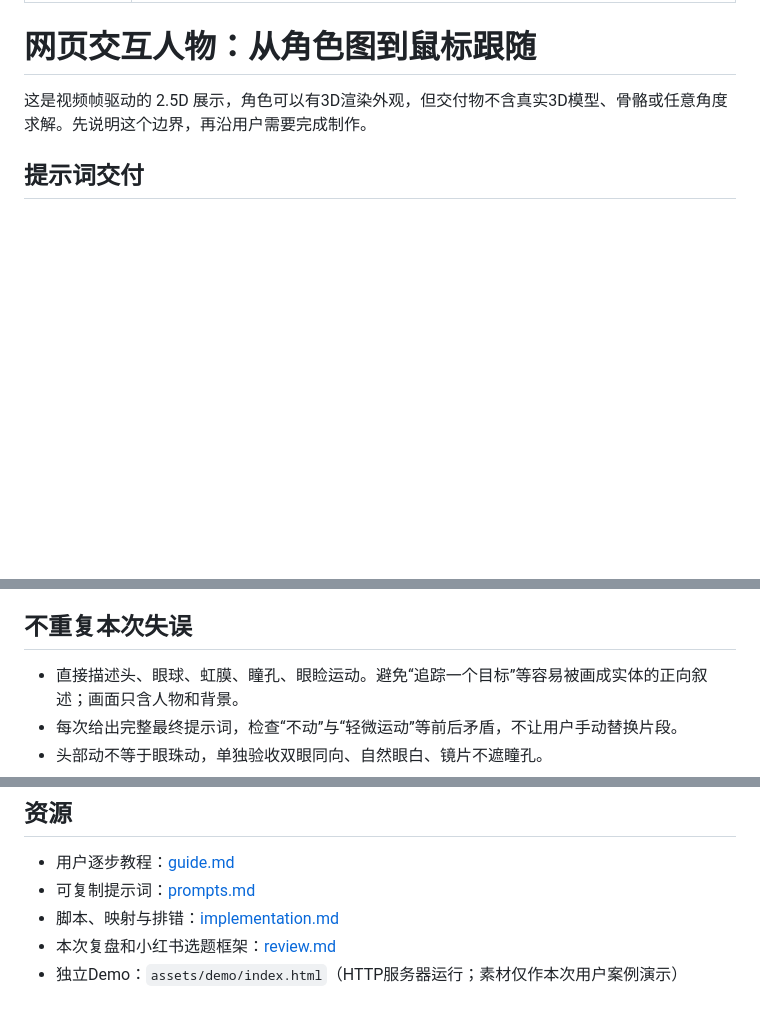
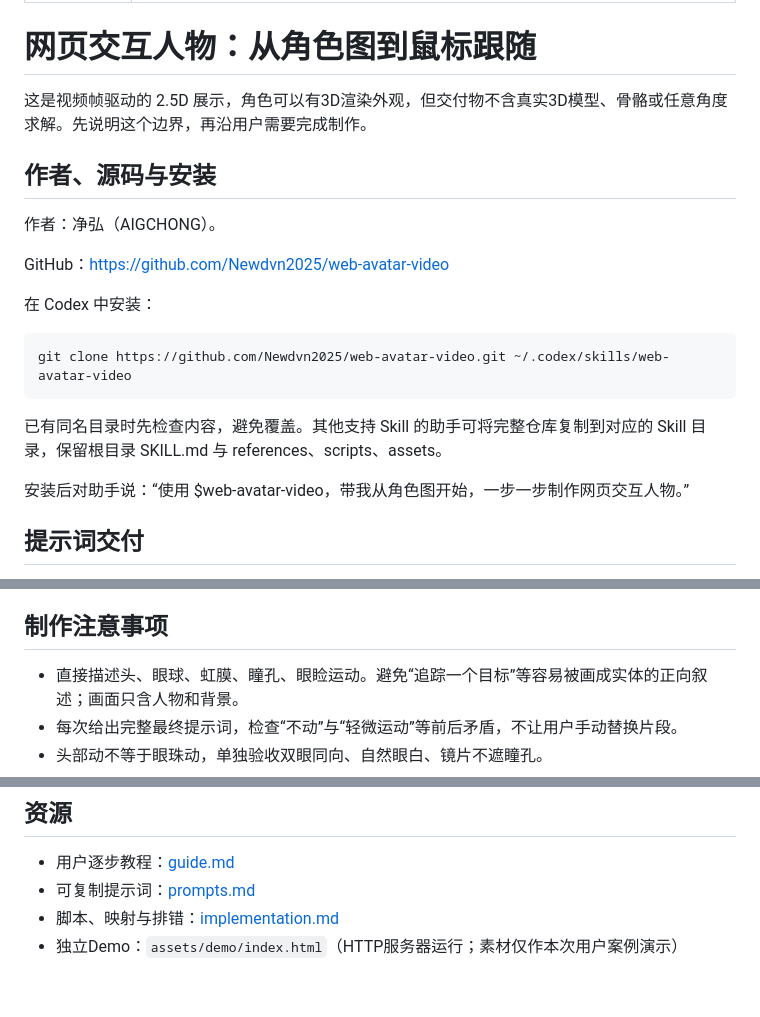
Before and after one commit to Newdvn2025/web-avatar-video, a Markdown page: SKILL.md, 3 parts joined by grey strips. GitHub-like rendering; blank space fills up the shorter version.

````diff
--- a/SKILL.md
+++ b/SKILL.md
@@ -6,6 +6,22 @@ description: 将定稿角色图和AI动作视频制作成网页交互人物，
 # 网页交互人物：从角色图到鼠标跟随
 
 这是视频帧驱动的 2.5D 展示，角色可以有3D渲染外观，但交付物不含真实3D模型、骨骼或任意角度求解。先说明这个边界，再沿用户需要完成制作。
+
+## 作者、源码与安装
+
+作者：净弘（AIGCHONG）。
+
+GitHub：https://github.com/Newdvn2025/web-avatar-video
+
+在 Codex 中安装：
+
+```sh
+git clone https://github.com/Newdvn2025/web-avatar-video.git ~/.codex/skills/web-avatar-video
+```
+
+已有同名目录时先检查内容，避免覆盖。其他支持 Skill 的助手可将完整仓库复制到对应的 Skill 目录，保留根目录 SKILL.md 与 references、scripts、assets。
+
+安装后对助手说：“使用 $web-avatar-video，带我从角色图开始，一步一步制作网页交互人物。”
 
 ## 提示词交付
 
@@ -21,7 +37,7 @@ description: 将定稿角色图和AI动作视频制作成网页交互人物，
 6. **滚动动作**：有需求时分别生成指向、展示、挥手。复用同一角色图，统一镜头。按滚动进度选帧而非自动播放，向上滚动可倒放。章节换片须检查姿态跳变。
 7. **验收交付**：验证上下左右、四个斜方向、跨左侧环路、中心回正、倒滚、移动端和减少动态偏好。检查透明边缘、小点、闪烁、资源404和加载体积。保存截图、原始素材清单、使用的提示词、实际帧映射和局限。提供可运行Demo及启动方式。
 
-## 不重复本次失误
+## 制作注意事项
 
 - 直接描述头、眼球、虹膜、瞳孔、眼睑运动。避免“追踪一个目标”等容易被画成实体的正向叙述；画面只含人物和背景。
 - 每次给出完整最终提示词，检查“不动”与“轻微运动”等前后矛盾，不让用户手动替换片段。
@@ -35,5 +51,4 @@ description: 将定稿角色图和AI动作视频制作成网页交互人物，
 - 用户逐步教程：[guide.md](references/guide.md)
 - 可复制提示词：[prompts.md](references/prompts.md)
 - 脚本、映射与排错：[implementation.md](references/implementation.md)
-- 本次复盘和小红书选题框架：[review.md](references/review.md)
 - 独立Demo：`assets/demo/index.html`（HTTP服务器运行；素材仅作本次用户案例演示）
````
Also changed, not shown: README.md (+3 -4 lines), references/review.md (deleted, +0 -40 lines).
